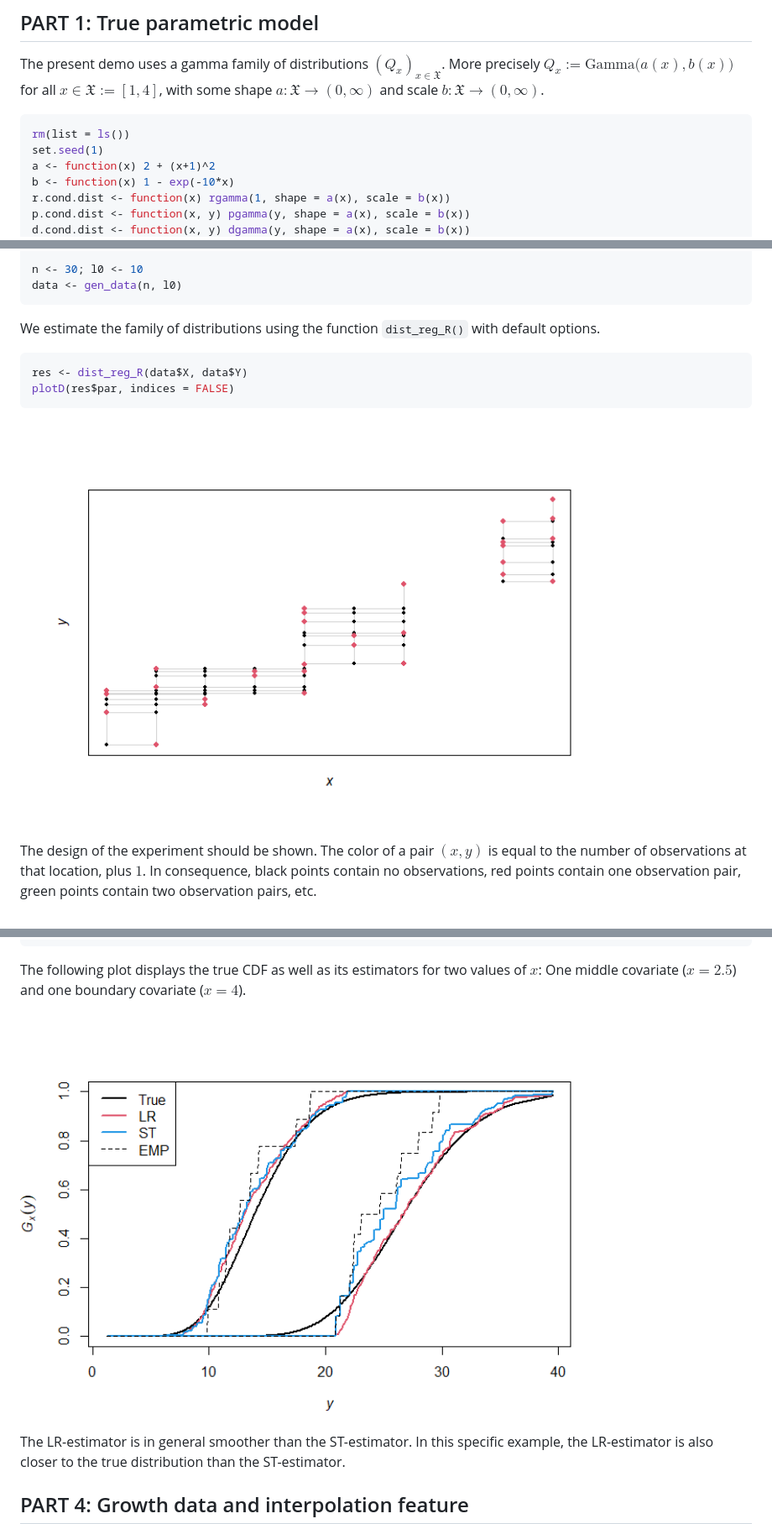
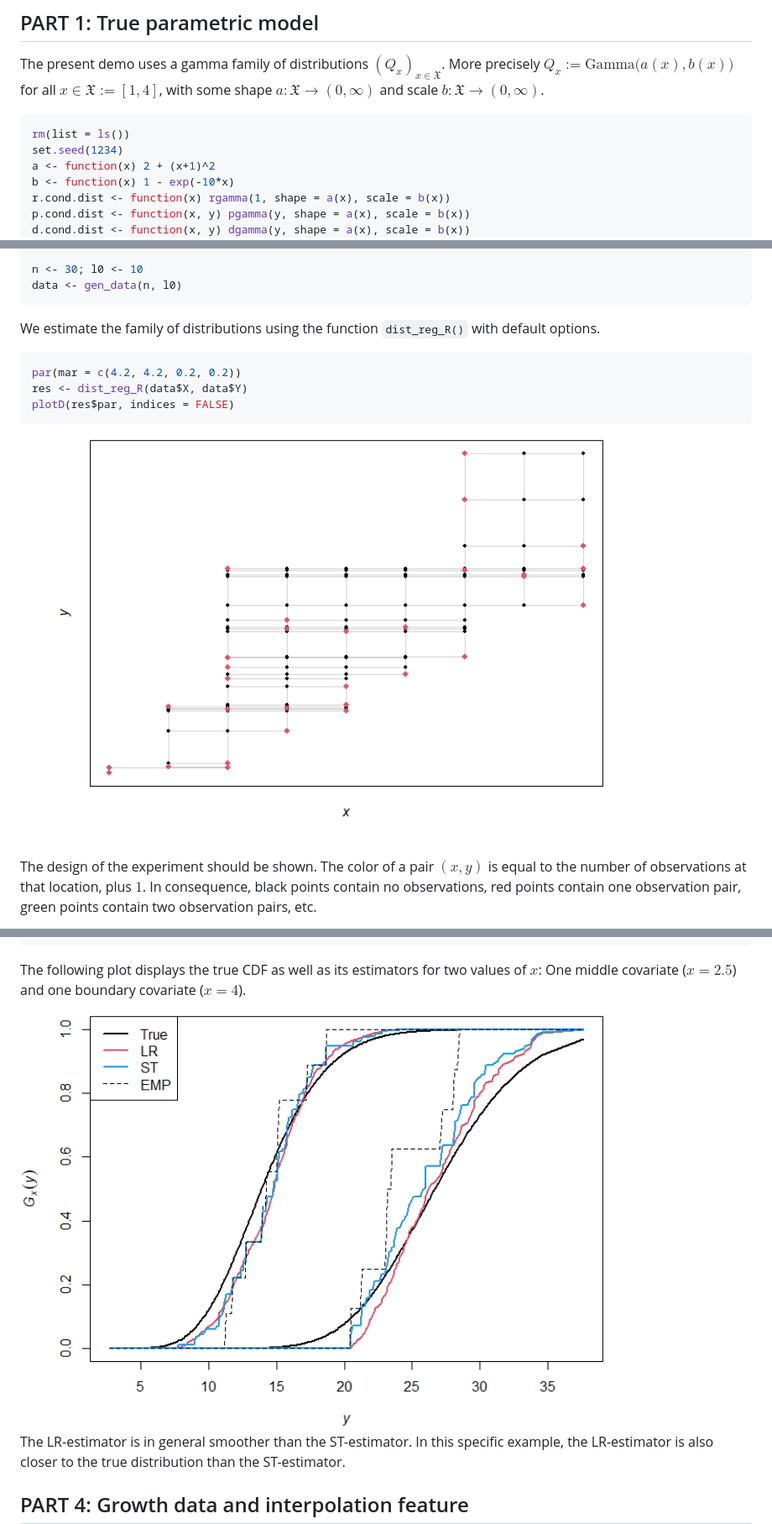
Before and after one commit to AlexandreMoesching/LRDistReg, a Markdown page: README.md, 3 parts joined by grey strips. Shown at 84% size. GitHub-like rendering; pictures changed too: man/figures/README-first_fit-1.png, man/figures/README-plot_fit-1.png.

````diff
--- a/README.md
+++ b/README.md
@@ -69,7 +69,7 @@ $b: \mathfrak{X} \to (0,\infty)$.
 
 ``` r
 rm(list = ls())
-set.seed(1)
+set.seed(1234)
 a <- function(x) 2 + (x+1)^2
 b <- function(x) 1 - exp(-10*x)
 r.cond.dist <- function(x) rgamma(1, shape = a(x), scale = b(x))
@@ -110,6 +110,7 @@ We estimate the family of distributions using the function
 `dist_reg_R()` with default options.
 
 ``` r
+par(mar = c(4.2, 4.2, 0.2, 0.2))
 res <- dist_reg_R(data$X, data$Y)
 plotD(res$par, indices = FALSE)
 ```
````
Also changed, not shown: other parts of README.md (+2 -10 lines), man/figures/README-plot_growth_quantiles-1.png (added), 1 other file.
